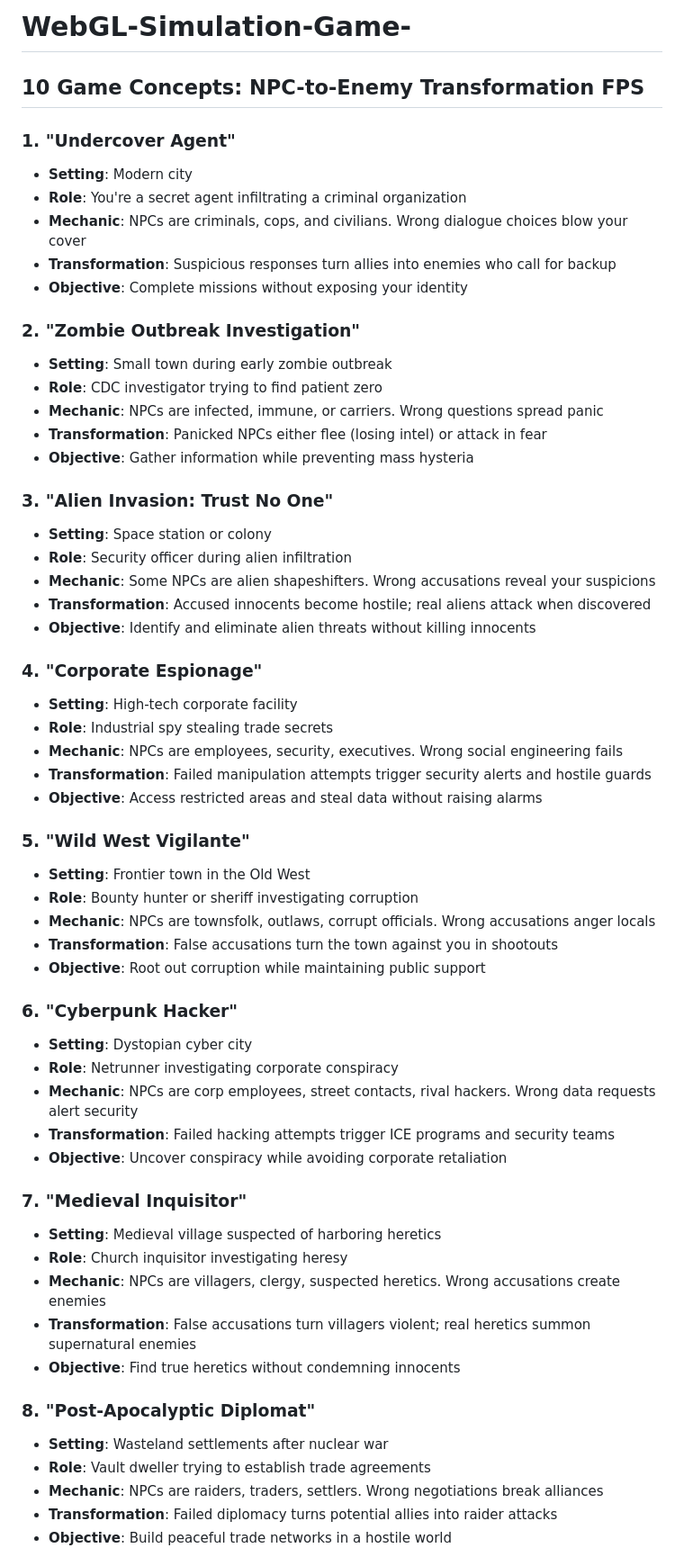
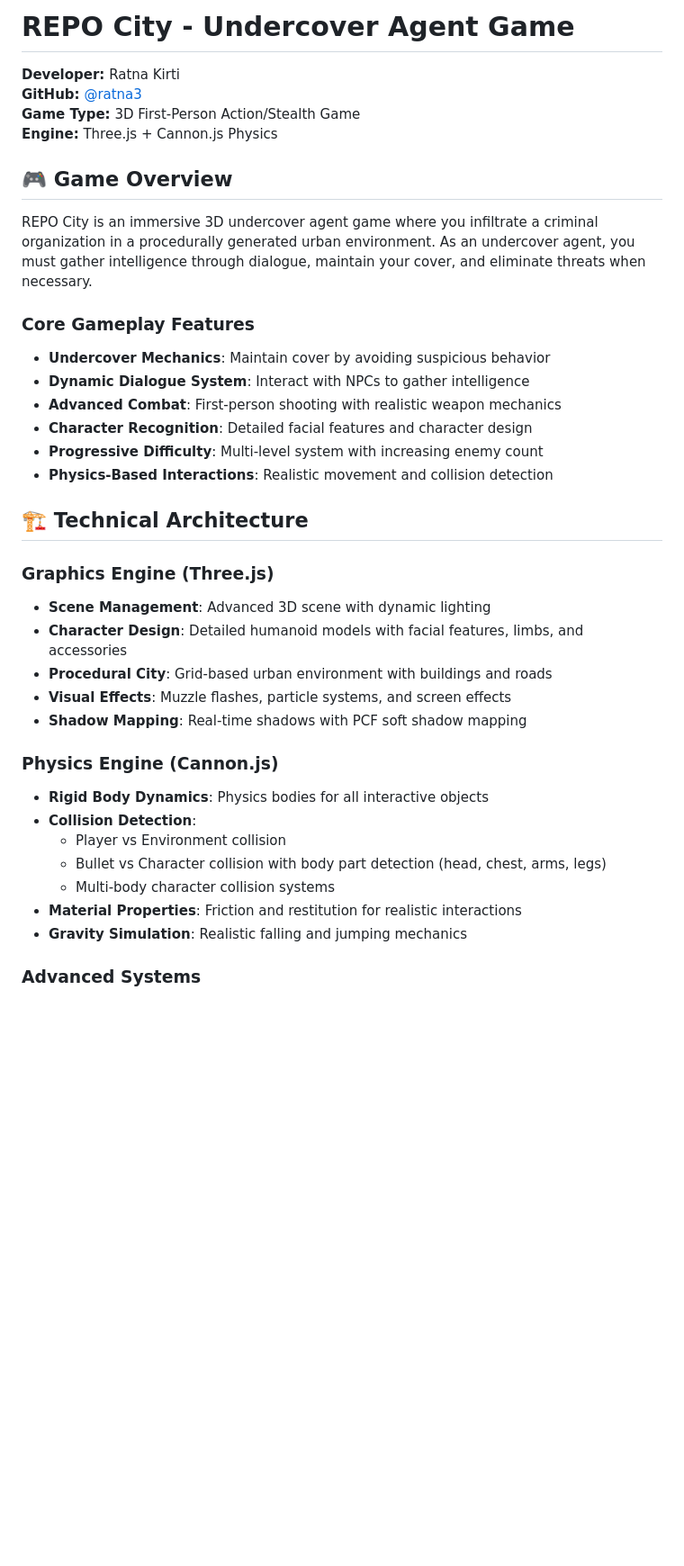
Before and after one commit to ratna3/WebGL-Simulation-Game-, a Markdown page: README.md, the part around one of its changes. Shown at 90% size. Rendered like a GitHub page; blank space fills up the shorter version.

```diff
--- a/README.md
+++ b/README.md
@@ -1,60 +1,40 @@
-# WebGL-Simulation-Game-
+# REPO City - Undercover Agent Game
 
-## 10 Game Concepts: NPC-to-Enemy Transformation FPS
+**Developer:** Ratna Kirti
+**GitHub:** [@ratna3](https://github.com/ratna3)
+**Game Type:** 3D First-Person Action/Stealth Game
+**Engine:** Three.js + Cannon.js Physics
 
-### 1. **"Undercover Agent"**
-- **Setting**: Modern city
-- **Role**: You're a secret agent infiltrating a criminal organization
-- **Mechanic**: NPCs are criminals, cops, and civilians. Wrong dialogue choices blow your cover
-- **Transformation**: Suspicious responses turn allies into enemies who call for backup
-- **Objective**: Complete missions without exposing your identity
+## 🎮 Game Overview
 
-### 2. **"Zombie Outbreak Investigation"**
-- **Setting**: Small town during early zombie outbreak
-- **Role**: CDC investigator trying to find patient zero
-- **Mechanic**: NPCs are infected, immune, or carriers. Wrong questions spread panic
-- **Transformation**: Panicked NPCs either flee (losing intel) or attack in fear
-- **Objective**: Gather information while preventing mass hysteria
+REPO City is an immersive 3D undercover agent game where you infiltrate a criminal organization in a procedurally generated urban environment. As an undercover agent, you must gather intelligence through dialogue, maintain your cover, and eliminate threats when necessary.
 
-### 3. **"Alien Invasion: Trust No One"**
-- **Setting**: Space station or colony
-- **Role**: Security officer during alien infiltration
-- **Mechanic**: Some NPCs are alien shapeshifters. Wrong accusations reveal your suspicions
-- **Transformation**: Accused innocents become hostile; real aliens attack when discovered
-- **Objective**: Identify and eliminate alien threats without killing innocents
+### Core Gameplay Features
 
-### 4. **"Corporate Espionage"**
-- **Setting**: High-tech corporate facility
-- **Role**: Industrial spy stealing trade secrets
-- **Mechanic**: NPCs are employees, security, executives. Wrong social engineering fails
-- **Transformation**: Failed manipulation attempts trigger security alerts and hostile guards
-- **Objective**: Access restricted areas and steal data without raising alarms
+- **Undercover Mechanics**: Maintain cover by avoiding suspicious behavior
+- **Dynamic Dialogue System**: Interact with NPCs to gather intelligence
+- **Advanced Combat**: First-person shooting with realistic weapon mechanics
+- **Character Recognition**: Detailed facial features and character design
+- **Progressive Difficulty**: Multi-level system with increasing enemy count
+- **Physics-Based Interactions**: Realistic movement and collision detection
 
-### 5. **"Wild West Vigilante"**
-- **Setting**: Frontier town in the Old West
-- **Role**: Bounty hunter or sheriff investigating corruption
-- **Mechanic**: NPCs are townsfolk, outlaws, corrupt officials. Wrong accusations anger locals
-- **Transformation**: False accusations turn the town against you in shootouts
-- **Objective**: Root out corruption while maintaining public support
+## 🏗️ Technical Architecture
 
-### 6. **"Cyberpunk Hacker"**
-- **Setting**: Dystopian cyber city
-- **Role**: Netrunner investigating corporate conspiracy
-- **Mechanic**: NPCs are corp employees, street contacts, rival hackers. Wrong data requests alert security
-- **Transformation**: Failed hacking attempts trigger ICE programs and security teams
-- **Objective**: Uncover conspiracy while avoiding corporate retaliation
+### Graphics Engine (Three.js)
+- **Scene Management**: Advanced 3D scene with dynamic lighting
+- **Character Design**: Detailed humanoid models with facial features, limbs, and accessories
+- **Procedural City**: Grid-based urban environment with buildings and roads
+- **Visual Effects**: Muzzle flashes, particle systems, and screen effects
+- **Shadow Mapping**: Real-time shadows with PCF soft shadow mapping
 
-### 7. **"Medieval Inquisitor"**
-- **Setting**: Medieval village suspected of harboring heretics
-- **Role**: Church inquisitor investigating heresy
-- **Mechanic**: NPCs are villagers, clergy, suspected heretics. Wrong accusations create enemies
-- **Transformation**: False accusations turn villagers violent; real heretics summon supernatural enemies
-- **Objective**: Find true heretics without condemning innocents
+### Physics Engine (Cannon.js)
+- **Rigid Body Dynamics**: Physics bodies for all interactive objects
+- **Collision Detection**:
+  - Player vs Environment collision
+  - Bullet vs Character collision with body part detection (head, chest, arms, legs)
+  - Multi-body character collision systems
+- **Material Properties**: Friction and restitution for realistic interactions
+- **Gravity Simulation**: Realistic falling and jumping mechanics
 
-### 8. **"Post-Apocalyptic Diplomat"**
-- **Setting**: Wasteland settlements after nuclear war
-- **Role**: Vault dweller trying to establish trade agreements
-- **Mechanic**: NPCs are raiders, traders, settlers. Wrong negotiations break alliances
-- **Transformation**: Failed diplomacy turns potential allies into raider attacks
-- **Objective**: Build peaceful trade networks in a hostile world
+### Advanced Systems
 
```
Also changed, not shown: other parts of README.md (+187 -46 lines).
